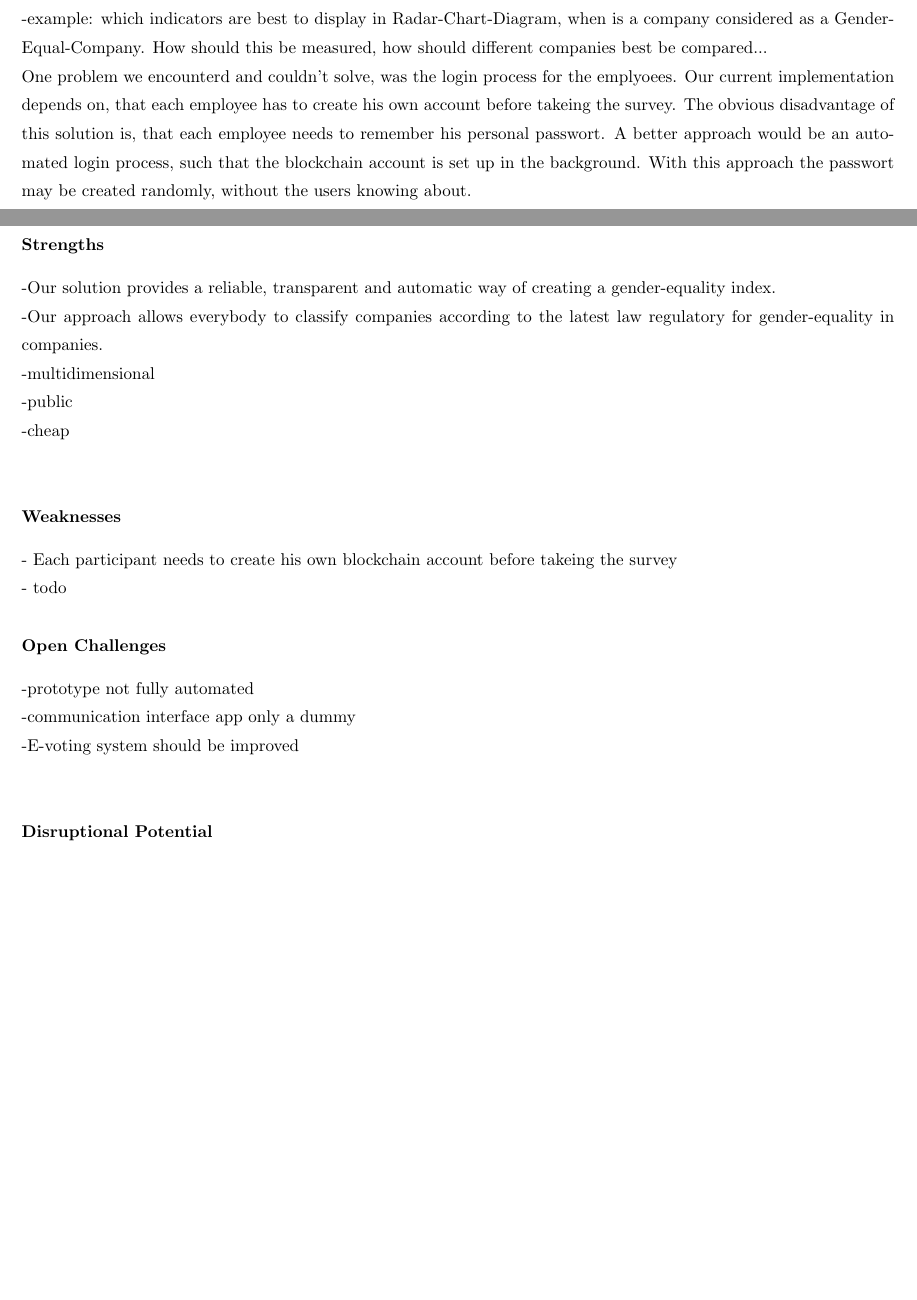
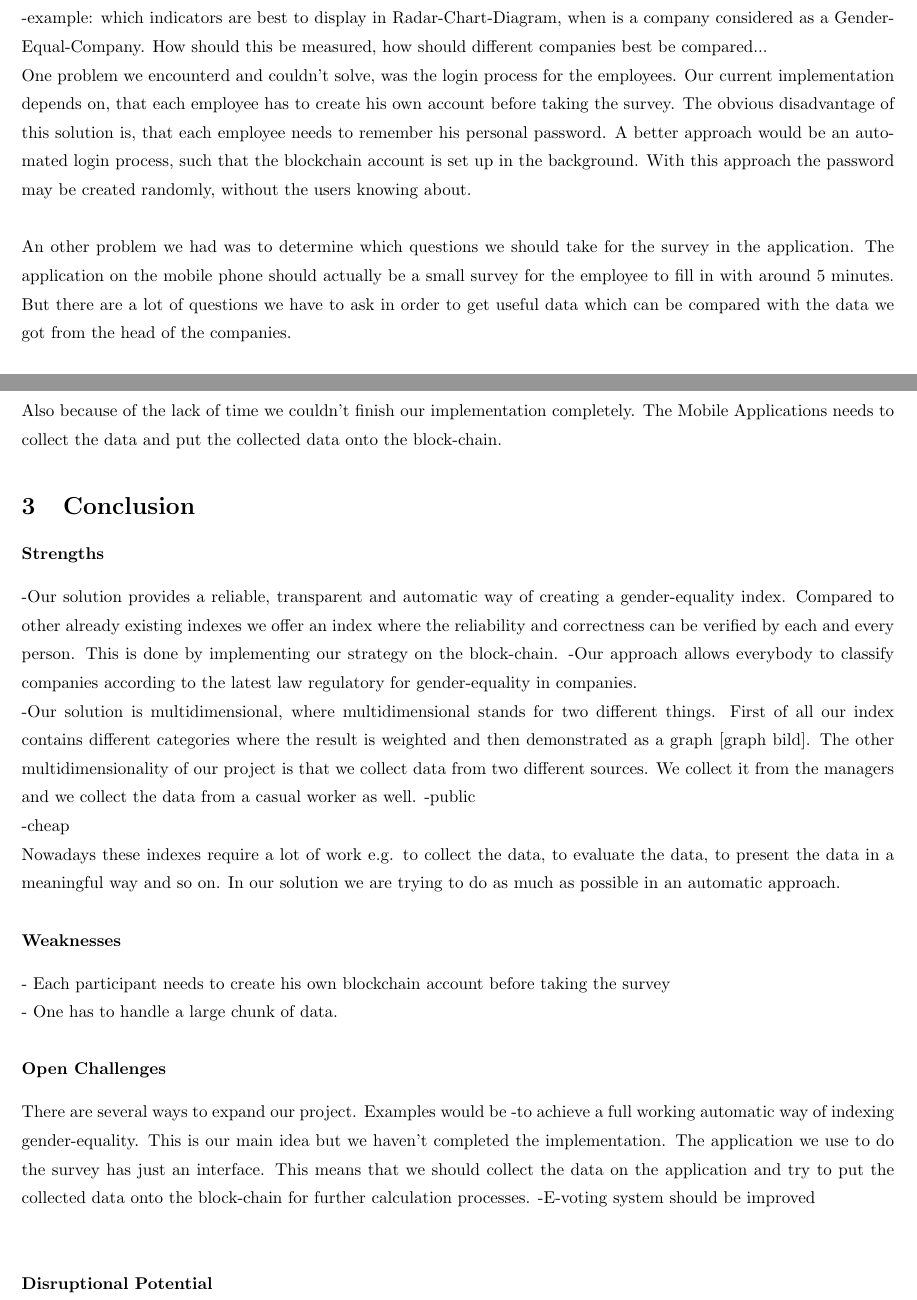
Before and after one commit to roy-sc/bEquality-Report, a LaTeX document (GenderEquality_main.tex, which reads Conclusion.tex, Impl_Further_Points.tex): two parts of pages 9 and 10 of 10, joined at a grey line, cut so that both start at the same text, the shorter picture padded with empty space. Compiled offline with pdfLaTeX.

Commit message:
Add files via upload

```diff
--- a/Conclusion.tex
+++ b/Conclusion.tex
@@ -1,18 +1,18 @@
 \paragraph*{Strengths}
--Our solution provides a reliable, transparent and automatic way of creating a gender-equality index.\\
+-Our solution provides a reliable, transparent and automatic way of creating a gender-equality index. Compared to other already existing indexes we offer an index where the reliability and correctness can be verified by each and every person. This is done by implementing our strategy on the block-chain.
 -Our approach allows everybody to classify companies according to the latest law regulatory for gender-equality in companies.\\
 %strengths/what is working in our solution
--multidimensional\\
+-Our solution is multidimensional, where multidimensional stands for two different things. First of all our index contains different categories where the result is weighted and then demonstrated as a graph [graph bild]. The other multidimensionality of our project is that we collect data from two different sources. We collect it from the managers and we collect the data from a casual worker as well.
 -public\\
--cheap\\
+-cheap\\ Nowadays these indexes require a lot of work e.g. to collect the data, to evaluate the data, to present the data in a meaningful way and so on. In our solution we are trying to do as much as possible in an automatic approach.
 
 \paragraph*{Weaknesses}
-- Each participant needs to create his own blockchain account before takeing the survey\\
-- todo
+- Each participant needs to create his own blockchain account before taking the survey\\
+- One has to handle a large chunk of data.
 
 \paragraph*{Open Challenges}
--prototype not fully automated\\
--communication interface app only a dummy\\
+There are several ways to expand our project. Examples would be
+-to achieve a full working automatic way of indexing gender-equality. This is our main idea but we haven't completed the implementation. The application we use to do the survey has just an interface. This means that we should collect the data on the application and try to put the collected data onto the block-chain for further calculation processes.
 -E-voting system should be improved\\
 
 
--- a/Impl_Further_Points.tex
+++ b/Impl_Further_Points.tex
@@ -1,6 +1,10 @@
 -write about problems that we think that are important, but we didn't have time to consider, or which were to complicated to solve in such a short time\\
 -example: which indicators are best to display in Radar-Chart-Diagram, when is a company considered as a Gender-Equal-Company. How should this be measured, how should different companies best be compared...
 
-One problem we encounterd and couldn't solve, was the login process for the emplyoees. Our current implementation depends on, that each employee has to create his own account before takeing the survey.
-The obvious disadvantage of this solution is, that each employee needs to remember his personal passwort. A better approach would be an automated login process, such that the blockchain account is set up in the
-background. With this approach the passwort may be created randomly, without the users knowing about.\\
+One problem we encounterd and couldn't solve, was the login process for the employees. Our current implementation depends on, that each employee has to create his own account before taking the survey.
+The obvious disadvantage of this solution is, that each employee needs to remember his personal password. A better approach would be an automated login process, such that the blockchain account is set up in the
+background. With this approach the password may be created randomly, without the users knowing about.\\
+
+An other problem we had was to determine which questions we should take for the survey in the application. The application on the mobile phone should actually be a small survey for the employee to fill in with around 5 minutes. But there are a lot of questions we have to ask in order to get useful data which can be compared with the data we got from the head of the companies.
+
+Also because of the lack of time we couldn't finish our implementation completely. The Mobile Applications needs to collect the data and put the collected data onto the block-chain.
```
